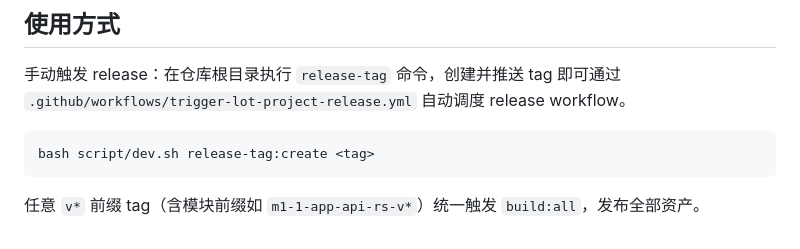
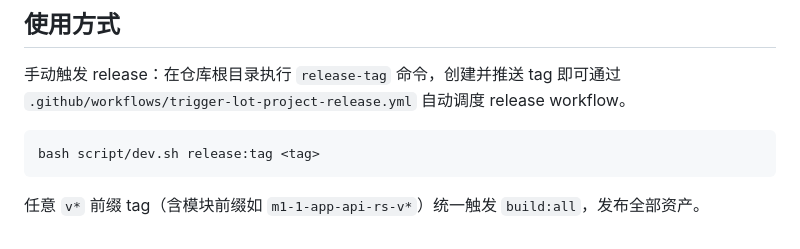
Before and after one commit to joyanhui/lot-Project, a Markdown page: README.md, the part around the change. Rendered like a GitHub page.

Commit message:
docs: update dev.sh command examples in module READMEs

````diff
--- a/README.md
+++ b/README.md
@@ -55,7 +55,7 @@
 手动触发 release：在仓库根目录执行 `release-tag` 命令，创建并推送 tag 即可通过 `.github/workflows/trigger-lot-project-release.yml` 自动调度 release workflow。
 
 ```bash
-bash script/dev.sh release-tag:create <tag>
+bash script/dev.sh release:tag <tag>
 ```
 
 任意 `v*` 前缀 tag（含模块前缀如 `m1-1-app-api-rs-v*`）统一触发 `build:all`，发布全部资产。
````
